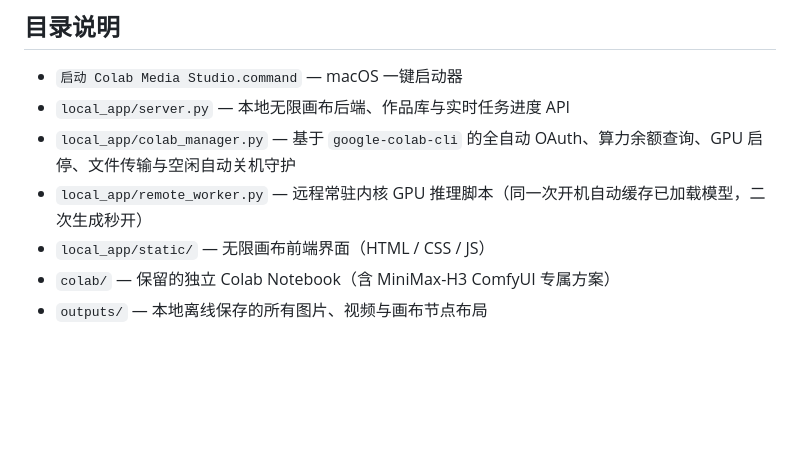
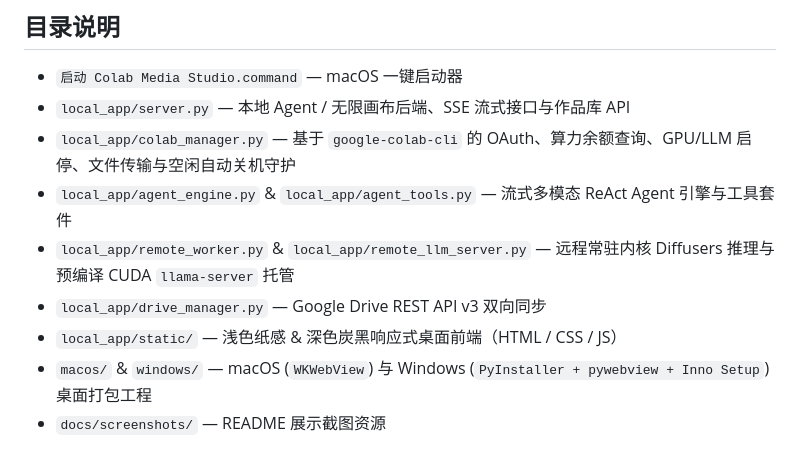
Before and after one commit to alan0x/colab-studio, a Markdown page: README.md, the part around one of its changes. GitHub-like rendering; blank space fills up the shorter version.

```diff
--- a/README.md
+++ b/README.md
@@ -68,9 +116,11 @@
 ## 目录说明
 
 - `启动 Colab Media Studio.command` — macOS 一键启动器
-- `local_app/server.py` — 本地无限画布后端、作品库与实时任务进度 API
-- `local_app/colab_manager.py` — 基于 `google-colab-cli` 的全自动 OAuth、算力余额查询、GPU 启停、文件传输与空闲自动关机守护
-- `local_app/remote_worker.py` — 远程常驻内核 GPU 推理脚本（同一次开机自动缓存已加载模型，二次生成秒开）
-- `local_app/static/` — 无限画布前端界面（HTML / CSS / JS）
-- `colab/` — 保留的独立 Colab Notebook（含 MiniMax-H3 ComfyUI 专属方案）
-- `outputs/` — 本地离线保存的所有图片、视频与画布节点布局
+- `local_app/server.py` — 本地 Agent / 无限画布后端、SSE 流式接口与作品库 API
+- `local_app/colab_manager.py` — 基于 `google-colab-cli` 的 OAuth、算力余额查询、GPU/LLM 启停、文件传输与空闲自动关机守护
+- `local_app/agent_engine.py` & `local_app/agent_tools.py` — 流式多模态 ReAct Agent 引擎与工具套件
+- `local_app/remote_worker.py` & `local_app/remote_llm_server.py` — 远程常驻内核 Diffusers 推理与预编译 CUDA `llama-server` 托管
+- `local_app/drive_manager.py` — Google Drive REST API v3 双向同步
+- `local_app/static/` — 浅色纸感 & 深色炭黑响应式桌面前端（HTML / CSS / JS）
+- `macos/` & `windows/` — macOS (`WKWebView`) 与 Windows (`PyInstaller + pywebview + Inno Setup`) 桌面打包工程
+- `docs/screenshots/` — README 展示截图资源
```
Also changed, not shown: other parts of README.md (+75 -27 lines), docs/screenshots/agent-dark-hud.png (added), docs/screenshots/agent-paper.png (added), docs/screenshots/canvas-dark.png (added), docs/screenshots/hero-canvas-paper.png (added), docs/screenshots/responsive-narrow.png (added).
